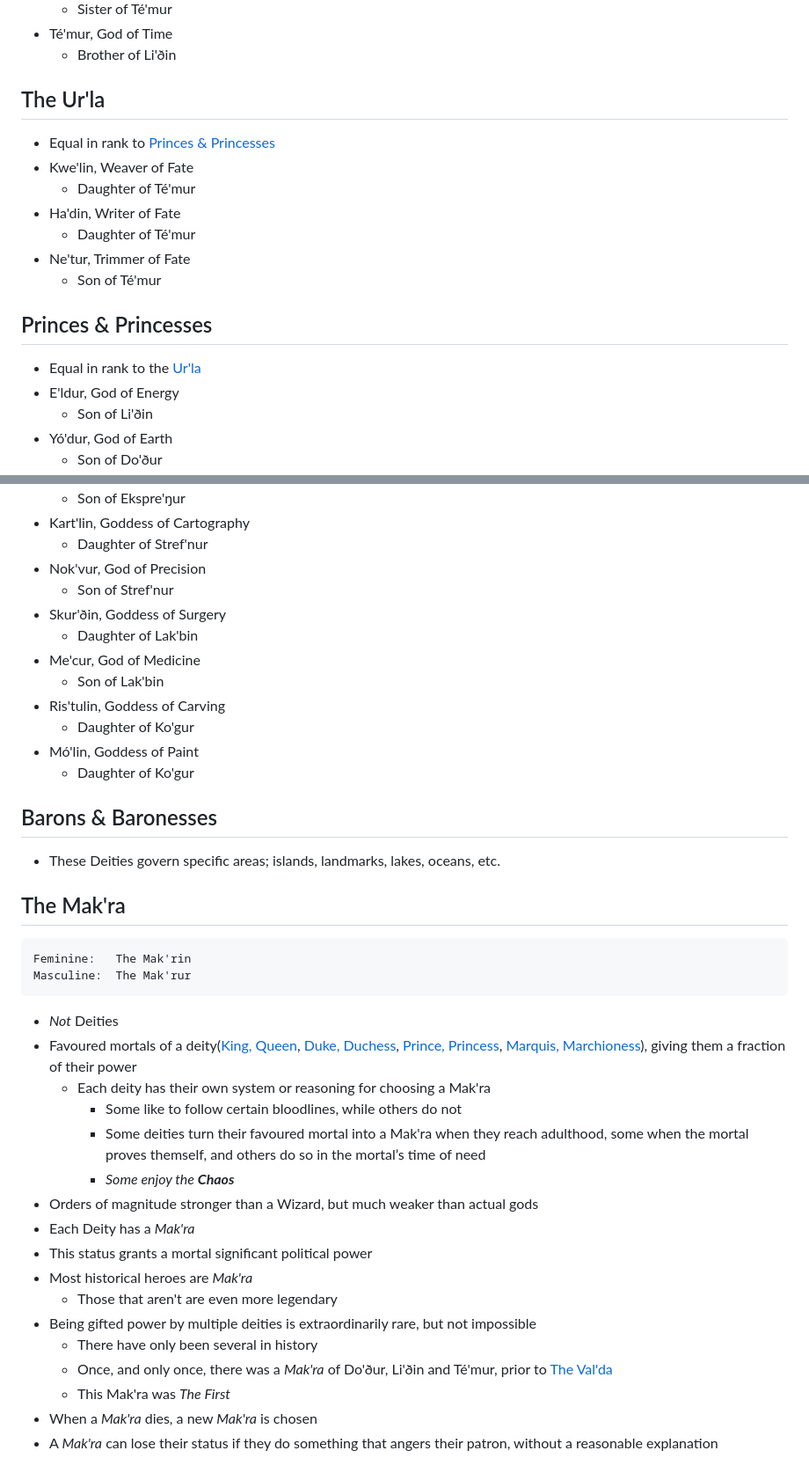
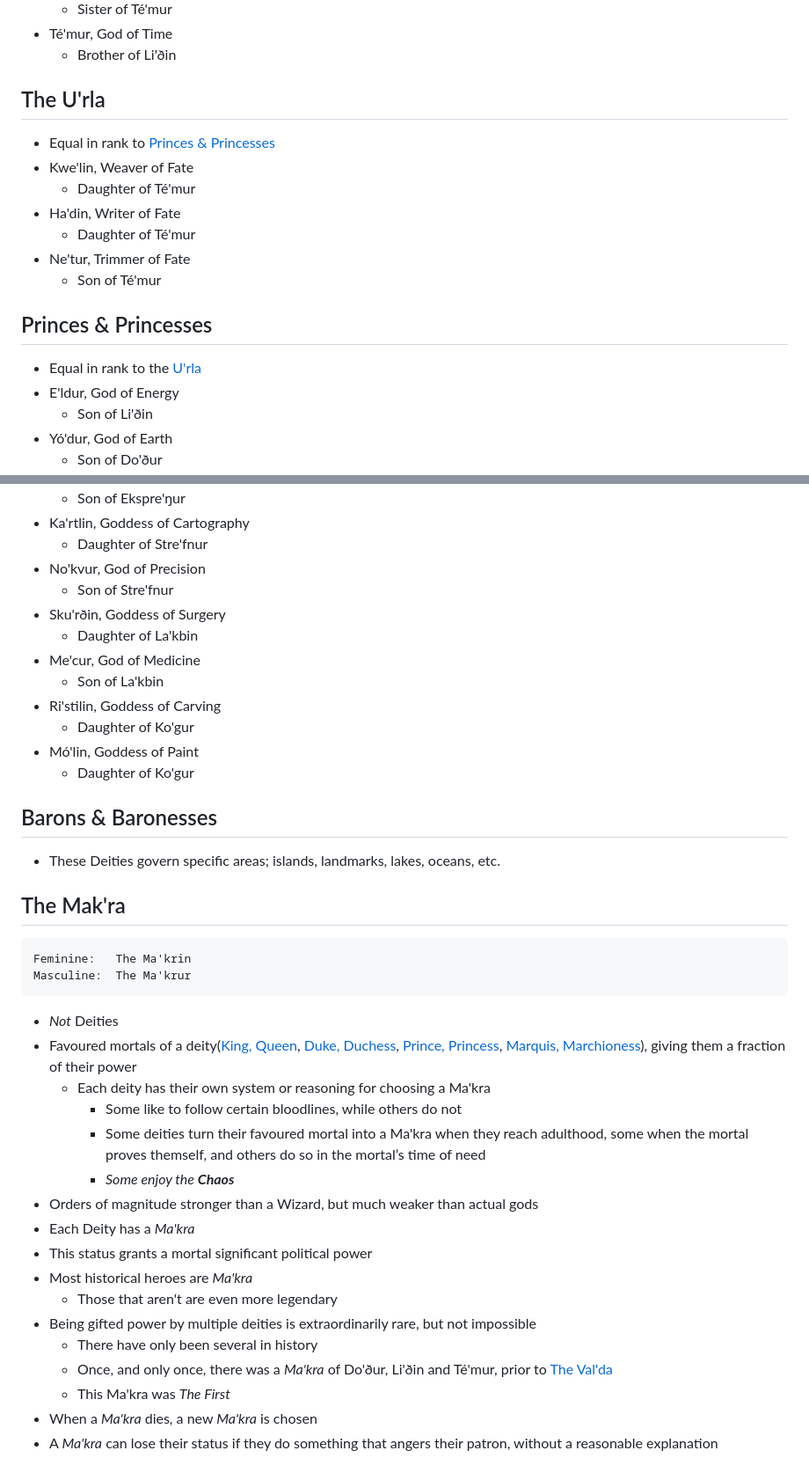
Before and after one commit to JactusTheCactus/mythology, a Markdown page: kinsladha.md, 2 parts joined by grey strips. Shown at 88% size. Drawn GitHub-style.

```diff
--- a/kinsladha.md
+++ b/kinsladha.md
@@ -10,7 +10,7 @@ The _Kinsla'ða_ is a genealogical record of The _Do'lita_
 - Té'mur, God of Time
 	- Brother of Li'ðin
 
-## The Ur'la
+## The U'rla
 - Equal in rank to [Princes & Princesses](#princes--princesses)
 - Kwe'lin, Weaver of Fate
 	- Daughter of Té'mur
@@ -20,7 +20,7 @@ The _Kinsla'ða_ is a genealogical record of The _Do'lita_
 	- Son of Té'mur
 
 ## Princes & Princesses
-- Equal in rank to the [Ur'la](#the-urla)
+- Equal in rank to the [U'rla](#the-urla)
 - E'ldur, God of Energy
 	- Son of Li'ðin
 - Yó'dur, God of Earth
@@ -119,13 +119,13 @@ The _Kinsla'ða_ is a genealogical record of The _Do'lita_
 	 - Son of Ekspre'ŋur
-- Kart'lin, Goddess of Cartography
-	 - Daughter of Stref'nur
-- Nok'vur, God of Precision
-	 - Son of Stref'nur
-- Skur'ðin, Goddess of Surgery
-	 - Daughter of Lak'bin
+- Ka'rtlin, Goddess of Cartography
+	 - Daughter of Stre'fnur
+- No'kvur, God of Precision
+	 - Son of Stre'fnur
+- Sku'rðin, Goddess of Surgery
+	 - Daughter of La'kbin
 - Me'cur, God of Medicine
-	 - Son of Lak'bin
-- Ris'tulin, Goddess of Carving
+	 - Son of La'kbin
+- Ri'stilin, Goddess of Carving
 	 - Daughter of Ko'gur
 - Mó'lin, Goddess of Paint
 	 - Daughter of Ko'gur
@@ -134,22 +134,22 @@ The _Kinsla'ða_ is a genealogical record of The _Do'lita_
 - These Deities govern specific areas; islands, landmarks, lakes, oceans, etc.
 
 ## The Mak'ra
-	Feminine: 	The Mak'rin
-	Masculine: 	The Mak'rur
+	Feminine: 	The Ma'krin
+	Masculine: 	The Ma'krur
 - _Not_ Deities
 - Favoured mortals of a deity([King, Queen](#kings--queens), [Duke, Duchess](#the-urla), [Prince, Princess](#princes--princesses), [Marquis, Marchioness](#marquises--marchionesses)), giving them a fraction of their power
-	- Each deity has their own system or reasoning for choosing a Mak'ra
+	- Each deity has their own system or reasoning for choosing a Ma'kra
 		- Some like to follow certain bloodlines, while others do not
-		- Some deities turn their favoured mortal into a Mak'ra when they reach adulthood, some when the mortal proves themself, and others do so in the mortal’s time of need
+		- Some deities turn their favoured mortal into a Ma'kra when they reach adulthood, some when the mortal proves themself, and others do so in the mortal’s time of need
   		- _Some enjoy the __Chaos___
 - Orders of magnitude stronger than a Wizard, but much weaker than actual gods
-- Each Deity has a _Mak'ra_
+- Each Deity has a _Ma'kra_
 - This status grants a mortal significant political power
-- Most historical heroes are _Mak'ra_
+- Most historical heroes are _Ma'kra_
 	- Those that aren't are even more legendary
 - Being gifted power by multiple deities is extraordinarily rare, but not impossible
 	- There have only been several in history
-	- Once, and only once, there was a _Mak'ra_ of Do'ður, Li'ðin and Té'mur, prior to [The Val'da](istaga.md#the-furða)
- 	- This Mak'ra was _The First_
-- When a _Mak'ra_ dies, a new _Mak'ra_ is chosen
-- A _Mak'ra_ can lose their status if they do something that angers their patron, without a reasonable explanation
+	- Once, and only once, there was a _Ma'kra_ of Do'ður, Li'ðin and Té'mur, prior to [The Val'da](istaga.md#the-furða)
+ 	- This Ma'kra was _The First_
+- When a _Ma'kra_ dies, a new _Ma'kra_ is chosen
+- A _Ma'kra_ can lose their status if they do something that angers their patron, without a reasonable explanation
```
Also changed, not shown: other parts of kinsladha.md (+32 -32 lines).
